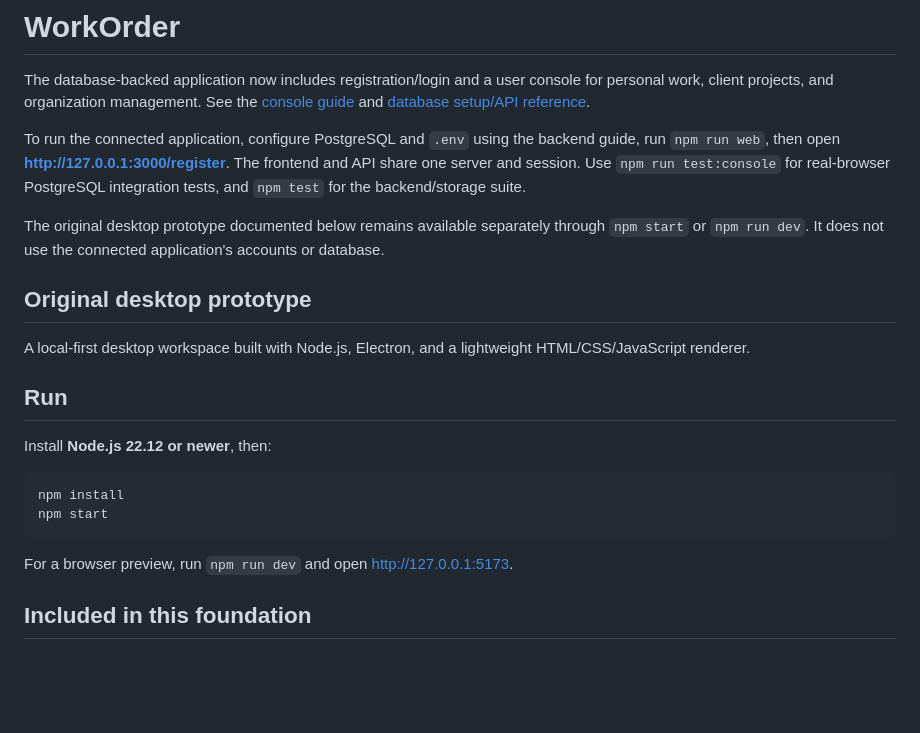
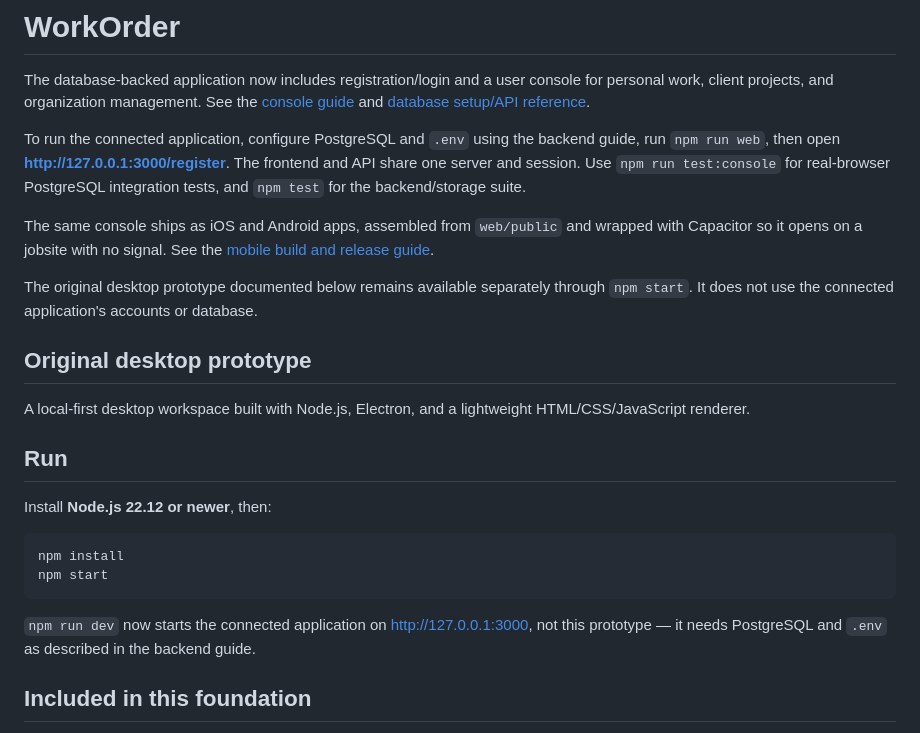
Before and after one commit to jkyleowens/WorkOrder, a Markdown page: readme.md, the part around the change. Rendered like a GitHub page; blank space fills up the shorter version.

````diff
--- a/readme.md
+++ b/readme.md
@@ -4,7 +4,11 @@ The database-backed application now includes registration/login and a user conso
 
 To run the connected application, configure PostgreSQL and `.env` using the backend guide, run `npm run web`, then open **http://127.0.0.1:3000/register**. The frontend and API share one server and session. Use `npm run test:console` for real-browser PostgreSQL integration tests, and `npm test` for the backend/storage suite.
 
-The original desktop prototype documented below remains available separately through `npm start` or `npm run dev`. It does not use the connected application's accounts or database.
+The same console ships as iOS and Android apps, assembled from `web/public` and
+wrapped with Capacitor so it opens on a jobsite with no signal. See the
+[mobile build and release guide](mobile/README.md).
+
+The original desktop prototype documented below remains available separately through `npm start`. It does not use the connected application's accounts or database.
 
 ## Original desktop prototype
 
@@ -19,7 +23,9 @@ npm install
 npm start
 ```
 
-For a browser preview, run `npm run dev` and open http://127.0.0.1:5173.
+`npm run dev` now starts the connected application on
+http://127.0.0.1:3000, not this prototype — it needs PostgreSQL and `.env` as
+described in the backend guide.
 
 ## Included in this foundation
 
````
Also changed, not shown: mobile/README.md (added, +181 -0 lines).
